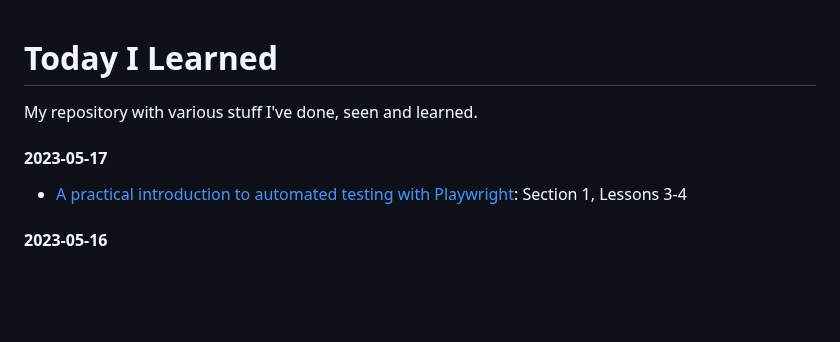
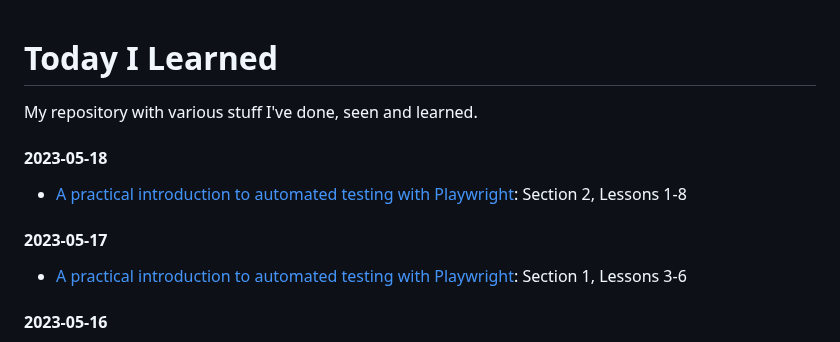
Before and after one commit to lukmarcus/Today-I-Learned, a Markdown page: README.md, the part around the change. GitHub-like rendering; blank space fills up the shorter version.

Commit message:
2023-05-17/18 update

```diff
--- a/README.md
+++ b/README.md
@@ -2,9 +2,13 @@
 
 My repository with various stuff I've done, seen and learned.
 
+#### 2023-05-18
+
+- [A practical introduction to automated testing with Playwright](https://jaktestowac.pl/course/playwright-wprowadzenie/): Section 2, Lessons 1-8
+
 #### 2023-05-17
 
-- [A practical introduction to automated testing with Playwright](https://jaktestowac.pl/course/playwright-wprowadzenie/): Section 1, Lessons 3-4
+- [A practical introduction to automated testing with Playwright](https://jaktestowac.pl/course/playwright-wprowadzenie/): Section 1, Lessons 3-6
 
 #### 2023-05-16
 
```
